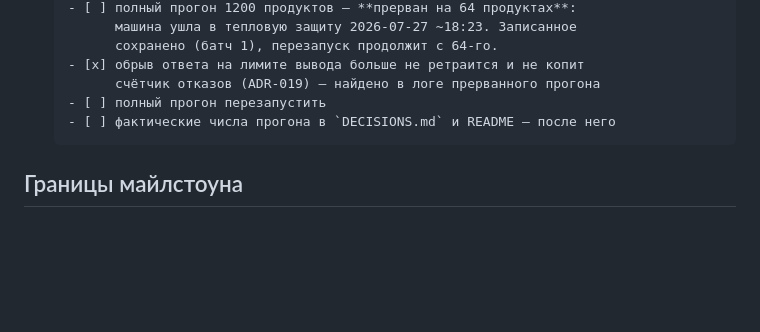
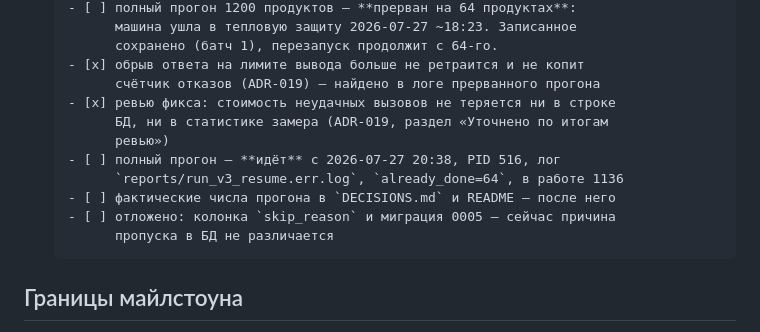
Before and after one commit to MikeBor-gif/nutri-radar, a Markdown page: .ai-factory/plans/0003_feature-m2-extraction.md, the part around the change. Drawn GitHub-style; blank space fills up the shorter version.

Commit message:
docs: состояние M2 после ревью и перезапуска прогона
Co-Authored-By: Claude Opus 5 <noreply@anthropic.com>

```diff
--- a/.ai-factory/plans/0003_feature-m2-extraction.md
+++ b/.ai-factory/plans/0003_feature-m2-extraction.md
@@ -173,8 +173,14 @@
             сохранено (батч 1), перезапуск продолжит с 64-го.
       - [x] обрыв ответа на лимите вывода больше не ретраится и не копит
             счётчик отказов (ADR-019) — найдено в логе прерванного прогона
-      - [ ] полный прогон перезапустить
+      - [x] ревью фикса: стоимость неудачных вызовов не теряется ни в строке
+            БД, ни в статистике замера (ADR-019, раздел «Уточнено по итогам
+            ревью»)
+      - [ ] полный прогон — **идёт** с 2026-07-27 20:38, PID 516, лог
+            `reports/run_v3_resume.err.log`, `already_done=64`, в работе 1136
       - [ ] фактические числа прогона в `DECISIONS.md` и README — после него
+      - [ ] отложено: колонка `skip_reason` и миграция 0005 — сейчас причина
+            пропуска в БД не различается
 
 <!-- Контрольная точка коммита: задача 11 -->
 
```
